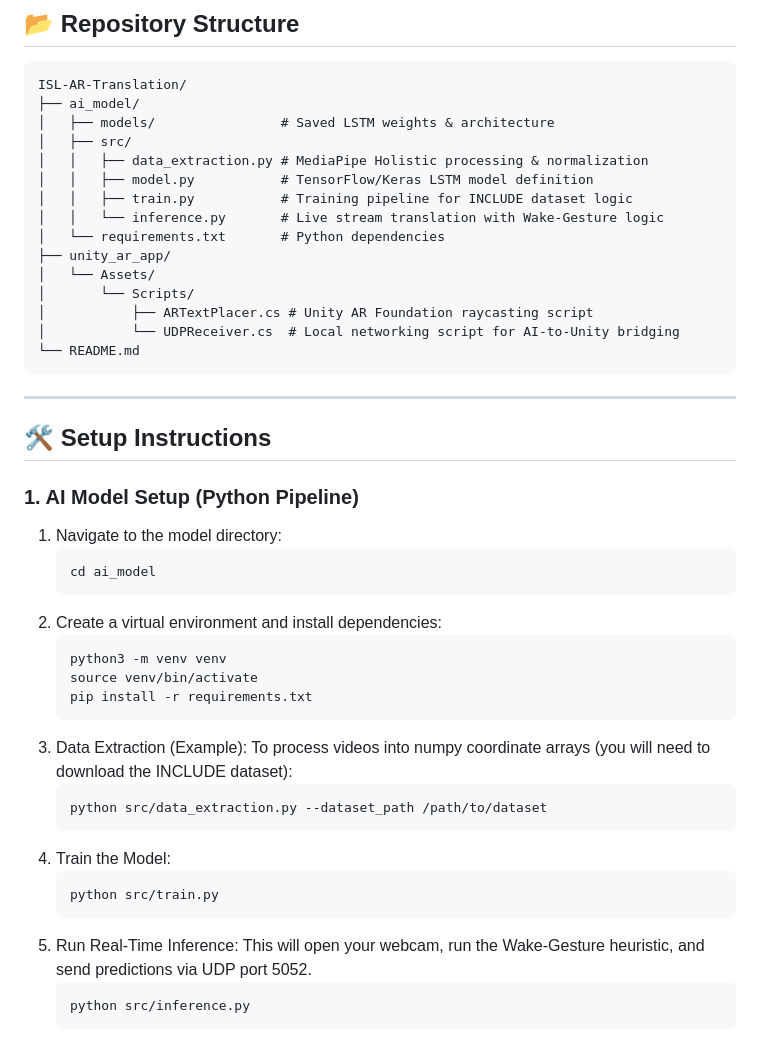
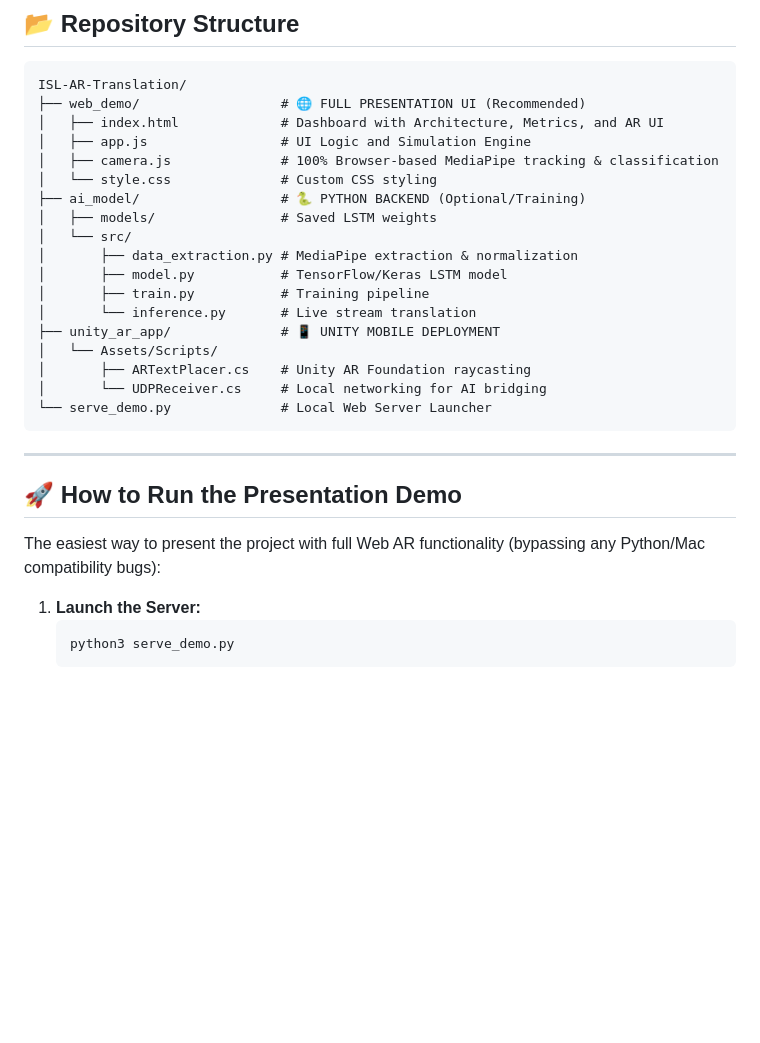
Before and after one commit to bradman-14/sign-language-translation-AR, a Markdown page: README.md, the part around one of its changes. Drawn GitHub-style; blank space fills up the shorter version.

````diff
--- a/README.md
+++ b/README.md
@@ -21,50 +53,32 @@ The pipeline captures 543 spatiotemporal landmarks (manual and non-manual facial
 
 ```text
 ISL-AR-Translation/
-├── ai_model/
-│   ├── models/                # Saved LSTM weights & architecture
-│   ├── src/
-│   │   ├── data_extraction.py # MediaPipe Holistic processing & normalization
-│   │   ├── model.py           # TensorFlow/Keras LSTM model definition
-│   │   ├── train.py           # Training pipeline for INCLUDE dataset logic
-│   │   └── inference.py       # Live stream translation with Wake-Gesture logic
-│   └── requirements.txt       # Python dependencies
-├── unity_ar_app/
-│   └── Assets/
-│       └── Scripts/
-│           ├── ARTextPlacer.cs # Unity AR Foundation raycasting script
-│           └── UDPReceiver.cs  # Local networking script for AI-to-Unity bridging
-└── README.md
+├── web_demo/                  # 🌐 FULL PRESENTATION UI (Recommended)
+│   ├── index.html             # Dashboard with Architecture, Metrics, and AR UI
+│   ├── app.js                 # UI Logic and Simulation Engine
+│   ├── camera.js              # 100% Browser-based MediaPipe tracking & classification
+│   └── style.css              # Custom CSS styling
+├── ai_model/                  # 🐍 PYTHON BACKEND (Optional/Training)
+│   ├── models/                # Saved LSTM weights
+│   └── src/
+│       ├── data_extraction.py # MediaPipe extraction & normalization
+│       ├── model.py           # TensorFlow/Keras LSTM model
+│       ├── train.py           # Training pipeline
+│       └── inference.py       # Live stream translation
+├── unity_ar_app/              # 📱 UNITY MOBILE DEPLOYMENT
+│   └── Assets/Scripts/
+│       ├── ARTextPlacer.cs    # Unity AR Foundation raycasting
+│       └── UDPReceiver.cs     # Local networking for AI bridging
+└── serve_demo.py              # Local Web Server Launcher
 ```
 
 ---
 
-## 🛠️ Setup Instructions
+## 🚀 How to Run the Presentation Demo
 
-### 1. AI Model Setup (Python Pipeline)
+The easiest way to present the project with full Web AR functionality (bypassing any Python/Mac compatibility bugs):
 
-1. Navigate to the model directory:
+1. **Launch the Server:**
    ```bash
-   cd ai_model
+   python3 serve_demo.py
    ```
-2. Create a virtual environment and install dependencies:
-   ```bash
-   python3 -m venv venv
-   source venv/bin/activate
-   pip install -r requirements.txt
-   ```
-3. Data Extraction (Example):
-   To process videos into numpy coordinate arrays (you will need to download the INCLUDE dataset):
-   ```bash
-   python src/data_extraction.py --dataset_path /path/to/dataset
-   ```
-4. Train the Model:
-   ```bash
-   python src/train.py
-   ```
-5. Run Real-Time Inference:
-   This will open your webcam, run the Wake-Gesture heuristic, and send predictions via UDP port 5052.
-   ```bash
-   python src/inference.py
-   ```
-
````
Also changed, not shown: other parts of README.md (+49 -39 lines).
